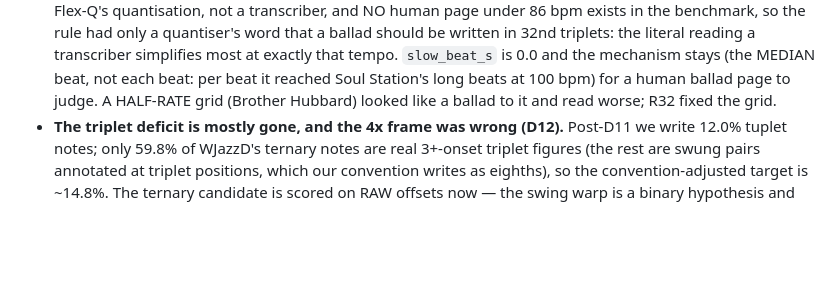
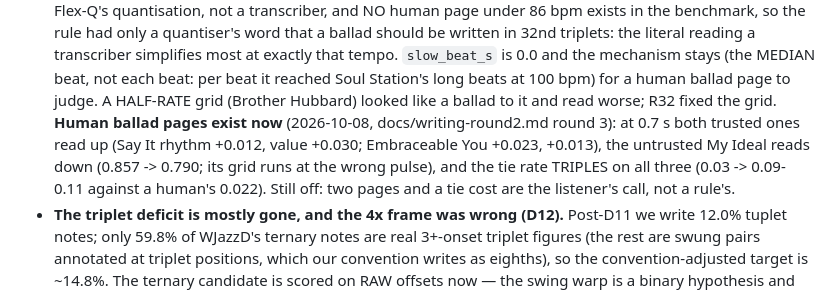
Before and after one commit to elkayem/swingscribe, a Markdown page: CLAUDE.md, the part around the change. Drawn GitHub-style; blank space fills up the shorter version.

```diff
--- a/CLAUDE.md
+++ b/CLAUDE.md
@@ -1056,7 +1056,13 @@ Results and limits: `docs/m6-notate.md`.
   and the mechanism stays (the MEDIAN beat, not each beat: per beat it
   reached Soul Station's long beats at 100 bpm) for a human ballad page
   to judge. A HALF-RATE grid (Brother Hubbard) looked like a ballad to it
-  and read worse; R32 fixed the grid.
+  and read worse; R32 fixed the grid. **Human ballad pages exist now**
+  (2026-10-08, docs/writing-round2.md round 3): at 0.7 s both trusted ones
+  read up (Say It rhythm +0.012, value +0.030; Embraceable You +0.023,
+  +0.013), the untrusted My Ideal reads down (0.857 -> 0.790; its grid runs
+  at the wrong pulse), and the tie rate TRIPLES on all three (0.03 -> 0.09-
+  0.11 against a human's 0.022). Still off: two pages and a tie cost are the
+  listener's call, not a rule's.
 - **The triplet deficit is mostly gone, and the 4x frame was wrong (D12).**
   Post-D11 we write 12.0% tuplet notes; only 59.8% of WJazzD's ternary notes
   are real 3+-onset triplet figures (the rest are swung pairs annotated at
```
Also changed, not shown: docs/writing-round2.md (+37 -0 lines).
